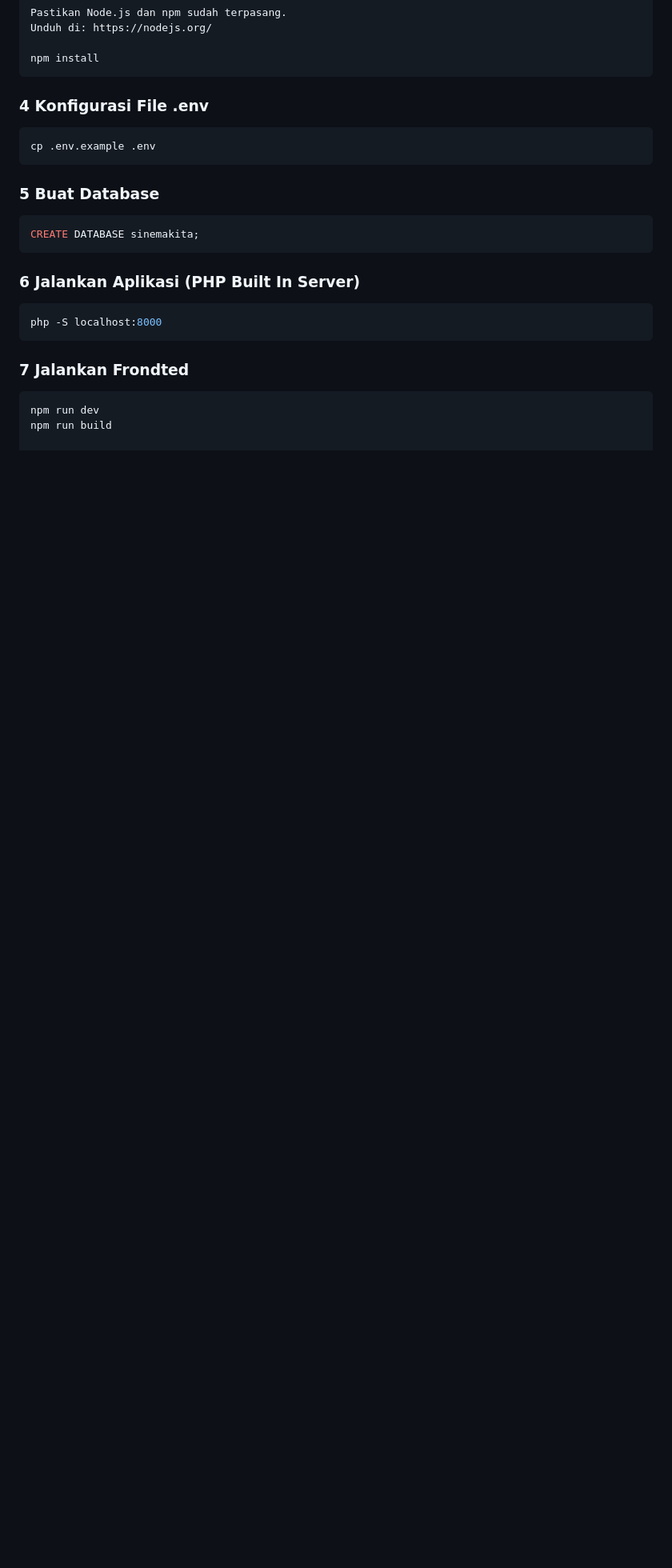
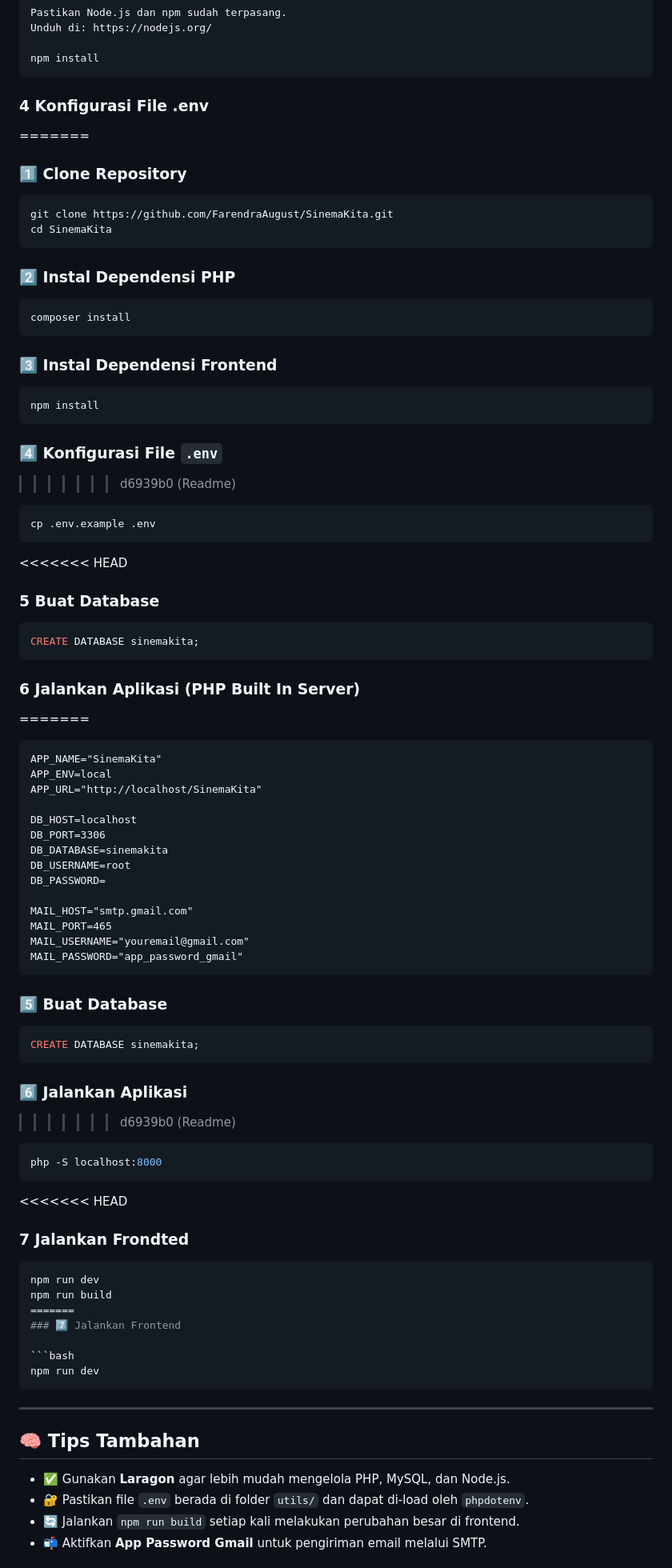
Before and after one commit to FarendraAugust/SinemaKita, a Markdown page: README.md, the part around one of its changes. Shown at 80% size. GitHub-like rendering; blank space fills up the shorter version.

````diff
--- a/README.md
+++ b/README.md
@@ -88,11 +123,34 @@ npm install
 ```
 
 ### 4 Konfigurasi File .env
+=======
+### 1️⃣ Clone Repository
+
+```bash
+git clone https://github.com/FarendraAugust/SinemaKita.git
+cd SinemaKita
+```
+
+### 2️⃣ Instal Dependensi PHP
+
+```bash
+composer install
+```
+
+### 3️⃣ Instal Dependensi Frontend
+
+```bash
+npm install
+```
+
+### 4️⃣ Konfigurasi File `.env`
+>>>>>>> d6939b0 (Readme)
 
 ```bash
 cp .env.example .env
 ```
 
+<<<<<<< HEAD
 ### 5 Buat Database
 
 ```bash
@@ -100,13 +158,56 @@ CREATE DATABASE sinemakita;
 ```
 
 ### 6 Jalankan Aplikasi (PHP Built In Server)
+=======
+```
+APP_NAME="SinemaKita"
+APP_ENV=local
+APP_URL="http://localhost/SinemaKita"
+
+DB_HOST=localhost
+DB_PORT=3306
+DB_DATABASE=sinemakita
+DB_USERNAME=root
+DB_PASSWORD=
+
+MAIL_HOST="smtp.gmail.com"
+MAIL_PORT=465
+MAIL_USERNAME="youremail@gmail.com"
+MAIL_PASSWORD="app_password_gmail"
+```
+
+### 5️⃣ Buat Database
+
+```sql
+CREATE DATABASE sinemakita;
+```
+
+### 6️⃣ Jalankan Aplikasi
+>>>>>>> d6939b0 (Readme)
 
 ```bash
 php -S localhost:8000
 ```
 
+<<<<<<< HEAD
 ### 7 Jalankan Frondted
 
 ```bash
 npm run dev
 npm run build
+=======
+### 7️⃣ Jalankan Frontend
+
+```bash
+npm run dev
+```
+
+---
+
+## 🧠 Tips Tambahan
+
+* ✅ Gunakan **Laragon** agar lebih mudah mengelola PHP, MySQL, dan Node.js.
+* 🔐 Pastikan file `.env` berada di folder `utils/` dan dapat di-load oleh `phpdotenv`.
+* 🔄 Jalankan `npm run build` setiap kali melakukan perubahan besar di frontend.
+* 📬 Aktifkan **App Password Gmail** untuk pengiriman email melalui SMTP.
+
````
Also changed, not shown: other parts of README.md (+114 -0 lines).
